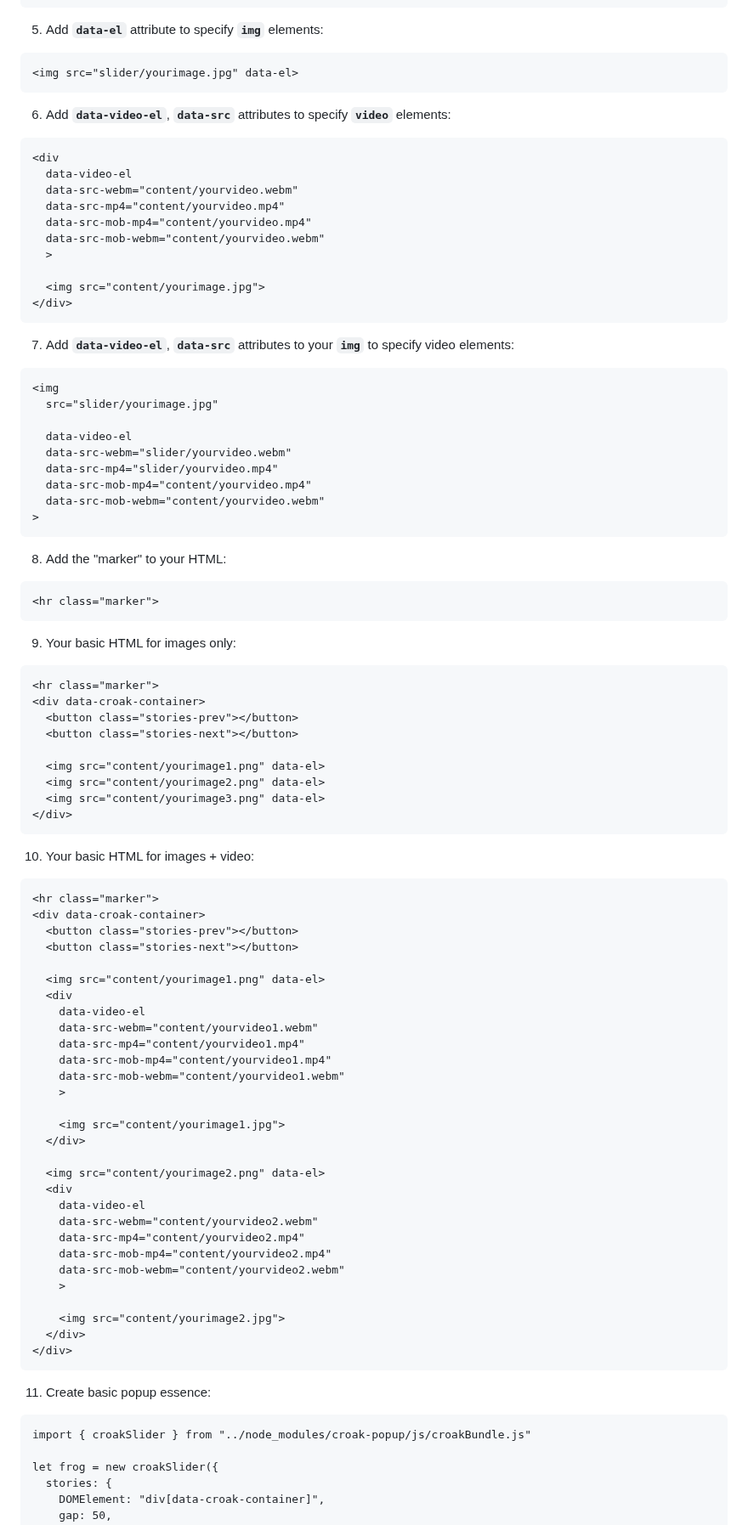
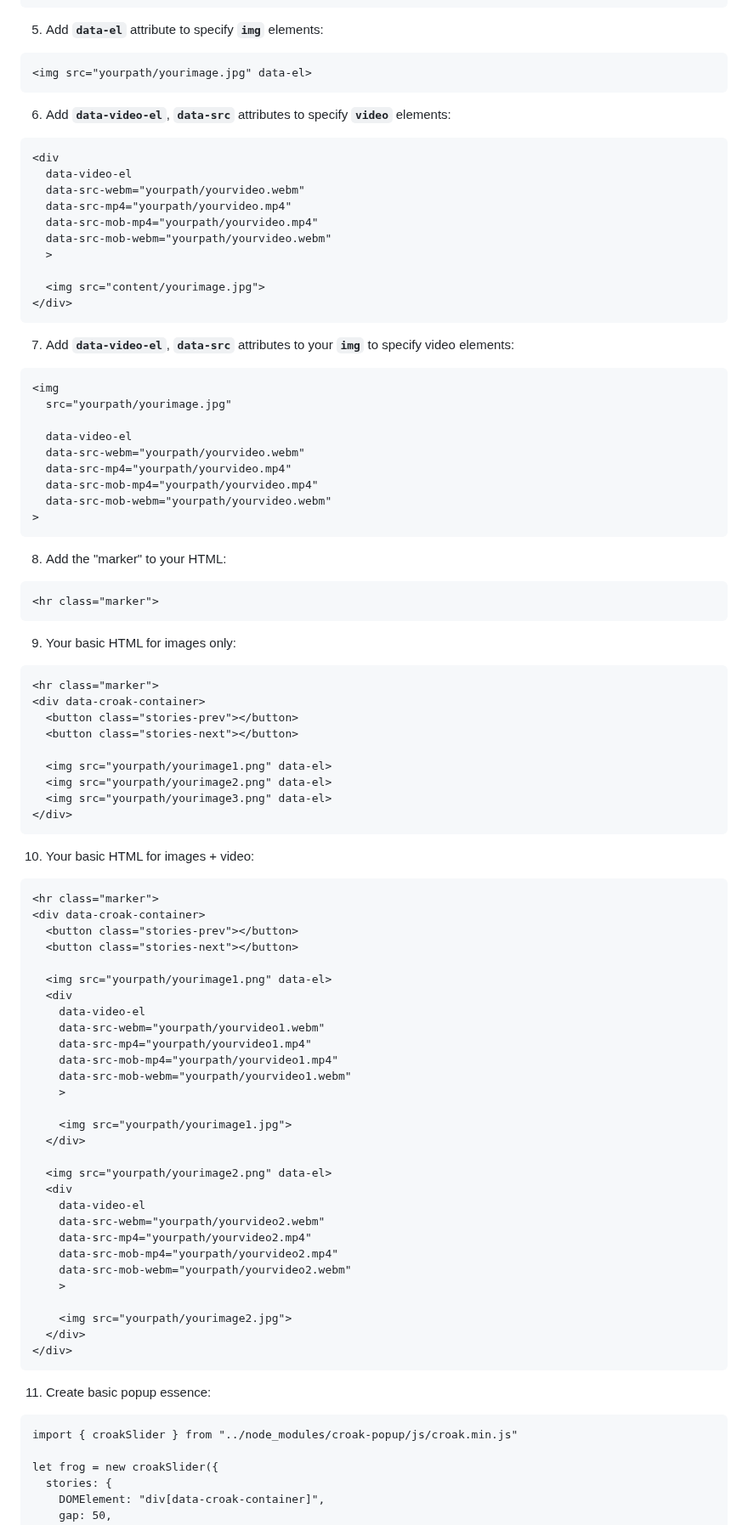
Before and after one commit to Vlad-Vasinev/CroakPopup, a Markdown page: README.md, the part around one of its changes. Shown at 85% size. Drawn GitHub-style.

````diff
--- a/README.md
+++ b/README.md
@@ -40,17 +40,17 @@ npm i croak-popup
 
 5. Add **`data-el`** attribute to specify **`img`** elements:
 ```
-<img src="slider/yourimage.jpg" data-el>
+<img src="yourpath/yourimage.jpg" data-el>
 ```
 
 6. Add **`data-video-el`**, **`data-src`** attributes to specify **`video`** elements:
 ```
 <div
   data-video-el
-  data-src-webm="content/yourvideo.webm"
-  data-src-mp4="content/yourvideo.mp4"
-  data-src-mob-mp4="content/yourvideo.mp4"
-  data-src-mob-webm="content/yourvideo.webm"
+  data-src-webm="yourpath/yourvideo.webm"
+  data-src-mp4="yourpath/yourvideo.mp4"
+  data-src-mob-mp4="yourpath/yourvideo.mp4"
+  data-src-mob-webm="yourpath/yourvideo.webm"
   >
 
   <img src="content/yourimage.jpg">
@@ -60,13 +60,13 @@ npm i croak-popup
 7. Add **`data-video-el`**, **`data-src`** attributes to your **`img`** to specify video elements:
 ```
 <img
-  src="slider/yourimage.jpg"
+  src="yourpath/yourimage.jpg"
 
   data-video-el
-  data-src-webm="slider/yourvideo.webm"
-  data-src-mp4="slider/yourvideo.mp4"
-  data-src-mob-mp4="content/yourvideo.mp4"
-  data-src-mob-webm="content/yourvideo.webm"
+  data-src-webm="yourpath/yourvideo.webm"
+  data-src-mp4="yourpath/yourvideo.mp4"
+  data-src-mob-mp4="yourpath/yourvideo.mp4"
+  data-src-mob-webm="yourpath/yourvideo.webm"
 >
 ```
 
@@ -82,9 +82,9 @@ npm i croak-popup
   <button class="stories-prev"></button>
   <button class="stories-next"></button>
 
-  <img src="content/yourimage1.png" data-el>
-  <img src="content/yourimage2.png" data-el>
-  <img src="content/yourimage3.png" data-el>
+  <img src="yourpath/yourimage1.png" data-el>
+  <img src="yourpath/yourimage2.png" data-el>
+  <img src="yourpath/yourimage3.png" data-el>
 </div>
 ```
 
@@ -95,35 +95,35 @@ npm i croak-popup
   <button class="stories-prev"></button>
   <button class="stories-next"></button>
 
-  <img src="content/yourimage1.png" data-el>
+  <img src="yourpath/yourimage1.png" data-el>
   <div
     data-video-el
-    data-src-webm="content/yourvideo1.webm"
-    data-src-mp4="content/yourvideo1.mp4"
-    data-src-mob-mp4="content/yourvideo1.mp4"
-    data-src-mob-webm="content/yourvideo1.webm"
+    data-src-webm="yourpath/yourvideo1.webm"
+    data-src-mp4="yourpath/yourvideo1.mp4"
+    data-src-mob-mp4="yourpath/yourvideo1.mp4"
+    data-src-mob-webm="yourpath/yourvideo1.webm"
     >
 
-    <img src="content/yourimage1.jpg">
+    <img src="yourpath/yourimage1.jpg">
   </div>
 
-  <img src="content/yourimage2.png" data-el>
+  <img src="yourpath/yourimage2.png" data-el>
   <div
     data-video-el
-    data-src-webm="content/yourvideo2.webm"
-    data-src-mp4="content/yourvideo2.mp4"
-    data-src-mob-mp4="content/yourvideo2.mp4"
-    data-src-mob-webm="content/yourvideo2.webm"
+    data-src-webm="yourpath/yourvideo2.webm"
+    data-src-mp4="yourpath/yourvideo2.mp4"
+    data-src-mob-mp4="yourpath/yourvideo2.mp4"
+    data-src-mob-webm="yourpath/yourvideo2.webm"
     >
 
-    <img src="content/yourimage2.jpg">
+    <img src="yourpath/yourimage2.jpg">
   </div>
 </div>
 ```
 
 11. Create basic popup essence:
 ```
-import { croakSlider } from "../node_modules/croak-popup/js/croakBundle.js"
+import { croakSlider } from "../node_modules/croak-popup/js/croak.min.js"
 
 let frog = new croakSlider({
   stories: {
````
Also changed, not shown: other parts of README.md (+1 -1 lines).
